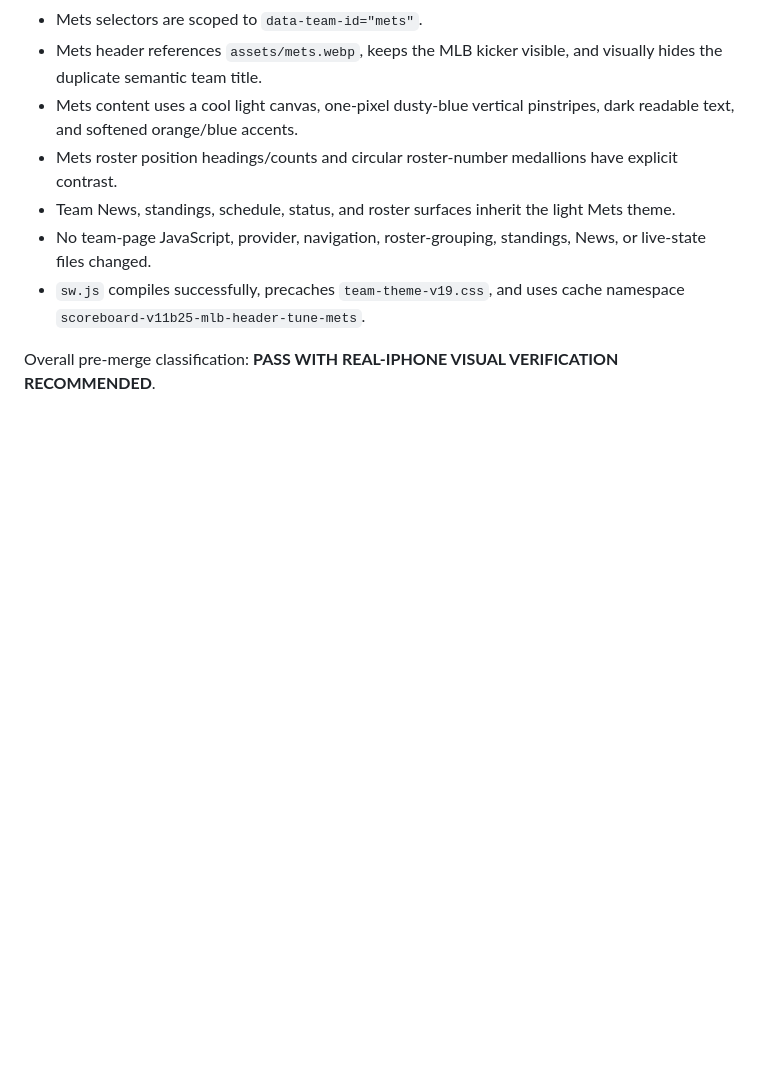
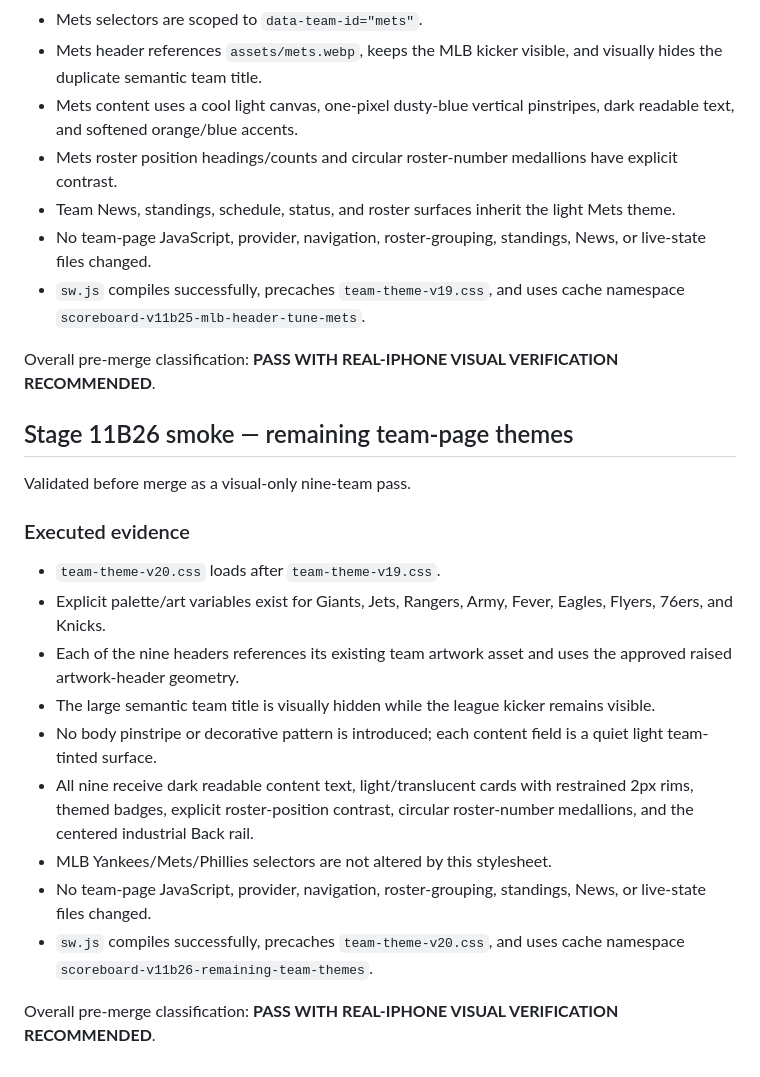
Before and after one commit to phshbone/bills-scoreboard-, a Markdown page: SMOKE-TEST.md, the part around the change. GitHub-like rendering; blank space fills up the shorter version.

Commit message:
Stage 11B26: record remaining team theme smoke

```diff
--- a/SMOKE-TEST.md
+++ b/SMOKE-TEST.md
@@ -389,3 +389,20 @@ Validated before merge as a visual-only MLB team-page pass.
 - `sw.js` compiles successfully, precaches `team-theme-v19.css`, and uses cache namespace `scoreboard-v11b25-mlb-header-tune-mets`.
 
 Overall pre-merge classification: **PASS WITH REAL-IPHONE VISUAL VERIFICATION RECOMMENDED**.
+
+
+## Stage 11B26 smoke — remaining team-page themes
+Validated before merge as a visual-only nine-team pass.
+
+### Executed evidence
+- `team-theme-v20.css` loads after `team-theme-v19.css`.
+- Explicit palette/art variables exist for Giants, Jets, Rangers, Army, Fever, Eagles, Flyers, 76ers, and Knicks.
+- Each of the nine headers references its existing team artwork asset and uses the approved raised artwork-header geometry.
+- The large semantic team title is visually hidden while the league kicker remains visible.
+- No body pinstripe or decorative pattern is introduced; each content field is a quiet light team-tinted surface.
+- All nine receive dark readable content text, light/translucent cards with restrained 2px rims, themed badges, explicit roster-position contrast, circular roster-number medallions, and the centered industrial Back rail.
+- MLB Yankees/Mets/Phillies selectors are not altered by this stylesheet.
+- No team-page JavaScript, provider, navigation, roster-grouping, standings, News, or live-state files changed.
+- `sw.js` compiles successfully, precaches `team-theme-v20.css`, and uses cache namespace `scoreboard-v11b26-remaining-team-themes`.
+
+Overall pre-merge classification: **PASS WITH REAL-IPHONE VISUAL VERIFICATION RECOMMENDED**.
```
